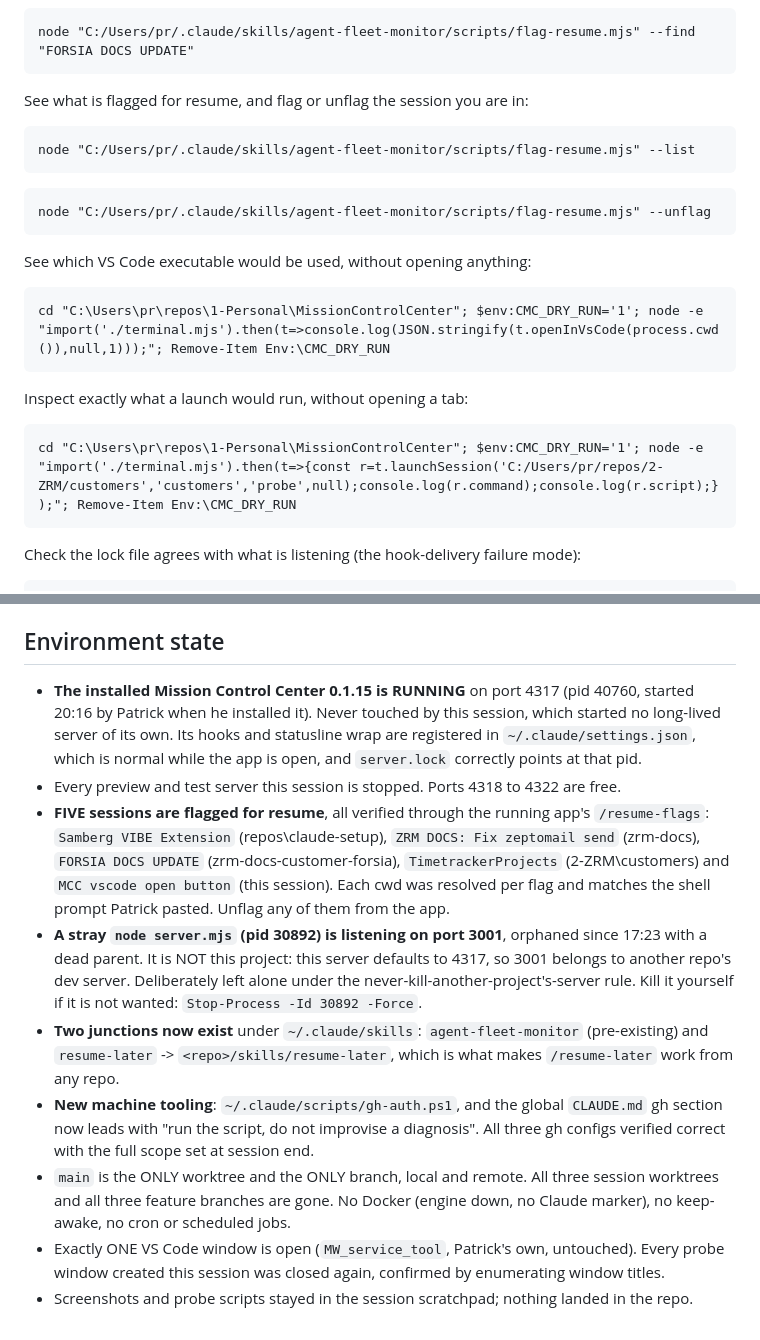
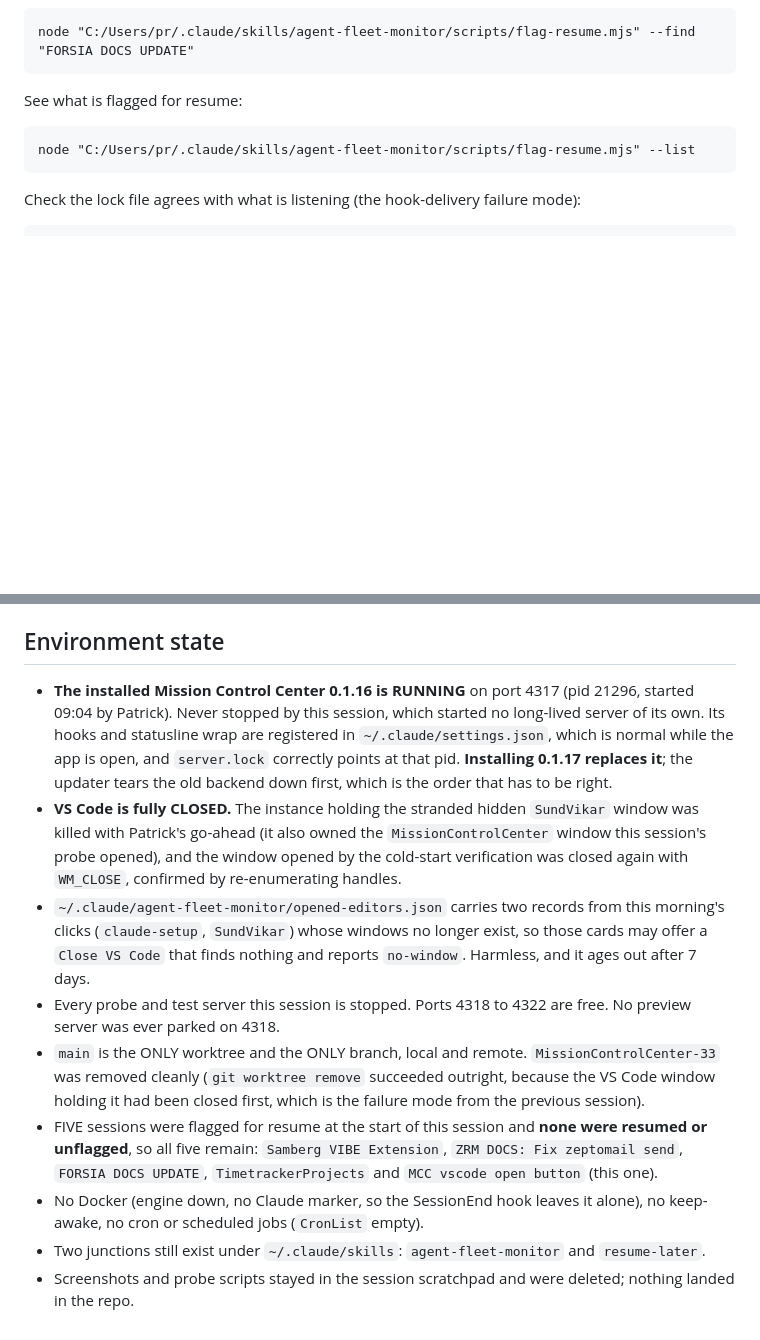
Before and after one commit to patr7257/MissionControlCenter, a Markdown page: HANDOVER.md, 2 parts joined by grey strips. Rendered like a GitHub page; blank space fills up the shorter version.

````diff
--- a/HANDOVER.md
+++ b/HANDOVER.md
@@ -123,20 +125,9 @@ Flag an EARLIER session by the name Claude Code printed when it ended:
 ```
 node "C:/Users/pr/.claude/skills/agent-fleet-monitor/scripts/flag-resume.mjs" --find "FORSIA DOCS UPDATE"
 ```
-See what is flagged for resume, and flag or unflag the session you are in:
+See what is flagged for resume:
 ```
 node "C:/Users/pr/.claude/skills/agent-fleet-monitor/scripts/flag-resume.mjs" --list
-```
-```
-node "C:/Users/pr/.claude/skills/agent-fleet-monitor/scripts/flag-resume.mjs" --unflag
-```
-See which VS Code executable would be used, without opening anything:
-```
-cd "C:\Users\pr\repos\1-Personal\MissionControlCenter"; $env:CMC_DRY_RUN='1'; node -e "import('./terminal.mjs').then(t=>console.log(JSON.stringify(t.openInVsCode(process.cwd()),null,1)));"; Remove-Item Env:\CMC_DRY_RUN
-```
-Inspect exactly what a launch would run, without opening a tab:
-```
-cd "C:\Users\pr\repos\1-Personal\MissionControlCenter"; $env:CMC_DRY_RUN='1'; node -e "import('./terminal.mjs').then(t=>{const r=t.launchSession('C:/Users/pr/repos/2-ZRM/customers','customers','probe',null);console.log(r.command);console.log(r.script);});"; Remove-Item Env:\CMC_DRY_RUN
 ```
 Check the lock file agrees with what is listening (the hook-delivery failure mode):
 ```
@@ -214,29 +196,28 @@ cd "C:\Users\pr\repos\1-Personal\MissionControlCenter"; git tag fleet-v0.2.0; gi
   PatrickRobelWeb's `HANDOVER.md` is stale.
 
 ## Environment state
-- **The installed Mission Control Center 0.1.15 is RUNNING** on port 4317 (pid 40760, started 20:16 by
-  Patrick when he installed it). Never touched by this session, which started no long-lived server of
-  its own. Its hooks and statusline wrap are registered in `~/.claude/settings.json`, which is normal
-  while the app is open, and `server.lock` correctly points at that pid.
-- Every preview and test server this session is stopped. Ports 4318 to 4322 are free.
-- **FIVE sessions are flagged for resume**, all verified through the running app's `/resume-flags`:
-  `Samberg VIBE Extension` (repos\claude-setup), `ZRM DOCS: Fix zeptomail send` (zrm-docs),
-  `FORSIA DOCS UPDATE` (zrm-docs-customer-forsia), `TimetrackerProjects` (2-ZRM\customers) and
-  `MCC vscode open button` (this session). Each cwd was resolved per flag and matches the shell prompt
-  Patrick pasted. Unflag any of them from the app.
-- **A stray `node server.mjs` (pid 30892) is listening on port 3001**, orphaned since 17:23 with a dead
-  parent. It is NOT this project: this server defaults to 4317, so 3001 belongs to another repo's dev
-  server. Deliberately left alone under the never-kill-another-project's-server rule. Kill it yourself
-  if it is not wanted: `Stop-Process -Id 30892 -Force`.
-- **Two junctions now exist** under `~/.claude/skills`: `agent-fleet-monitor` (pre-existing) and
-  `resume-later` -> `<repo>/skills/resume-later`, which is what makes `/resume-later` work from any
-  repo.
-- **New machine tooling**: `~/.claude/scripts/gh-auth.ps1`, and the global `CLAUDE.md` gh section now
-  leads with "run the script, do not improvise a diagnosis". All three gh configs verified correct with
-  the full scope set at session end.
-- `main` is the ONLY worktree and the ONLY branch, local and remote. All three session worktrees and
-  all three feature branches are gone. No Docker (engine down, no Claude marker), no keep-awake, no
-  cron or scheduled jobs.
-- Exactly ONE VS Code window is open (`MW_service_tool`, Patrick's own, untouched). Every probe window
-  created this session was closed again, confirmed by enumerating window titles.
-- Screenshots and probe scripts stayed in the session scratchpad; nothing landed in the repo.
+- **The installed Mission Control Center 0.1.16 is RUNNING** on port 4317 (pid 21296, started 09:04 by
+  Patrick). Never stopped by this session, which started no long-lived server of its own. Its hooks
+  and statusline wrap are registered in `~/.claude/settings.json`, which is normal while the app is
+  open, and `server.lock` correctly points at that pid. **Installing 0.1.17 replaces it**; the
+  updater tears the old backend down first, which is the order that has to be right.
+- **VS Code is fully CLOSED.** The instance holding the stranded hidden `SundVikar` window was killed
+  with Patrick's go-ahead (it also owned the `MissionControlCenter` window this session's probe
+  opened), and the window opened by the cold-start verification was closed again with `WM_CLOSE`,
+  confirmed by re-enumerating handles.
+- `~/.claude/agent-fleet-monitor/opened-editors.json` carries two records from this morning's clicks
+  (`claude-setup`, `SundVikar`) whose windows no longer exist, so those cards may offer a
+  `Close VS Code` that finds nothing and reports `no-window`. Harmless, and it ages out after 7 days.
+- Every probe and test server this session is stopped. Ports 4318 to 4322 are free. No preview server
+  was ever parked on 4318.
+- `main` is the ONLY worktree and the ONLY branch, local and remote. `MissionControlCenter-33` was
+  removed cleanly (`git worktree remove` succeeded outright, because the VS Code window holding it had
+  been closed first, which is the failure mode from the previous session).
+- FIVE sessions were flagged for resume at the start of this session and **none were resumed or
+  unflagged**, so all five remain: `Samberg VIBE Extension`, `ZRM DOCS: Fix zeptomail send`,
+  `FORSIA DOCS UPDATE`, `TimetrackerProjects` and `MCC vscode open button` (this one).
+- No Docker (engine down, no Claude marker, so the SessionEnd hook leaves it alone), no keep-awake, no
+  cron or scheduled jobs (`CronList` empty).
+- Two junctions still exist under `~/.claude/skills`: `agent-fleet-monitor` and `resume-later`.
+- Screenshots and probe scripts stayed in the session scratchpad and were deleted; nothing landed in
+  the repo.
````
Also changed, not shown: other parts of HANDOVER.md (+129 -136 lines).
